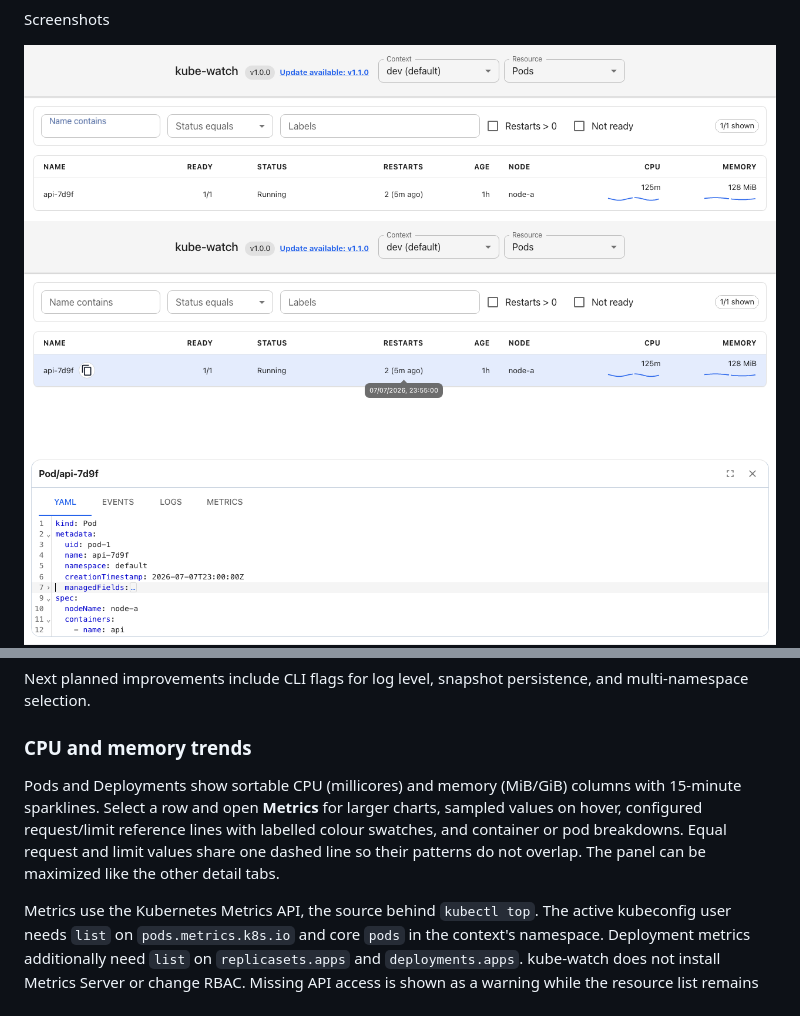
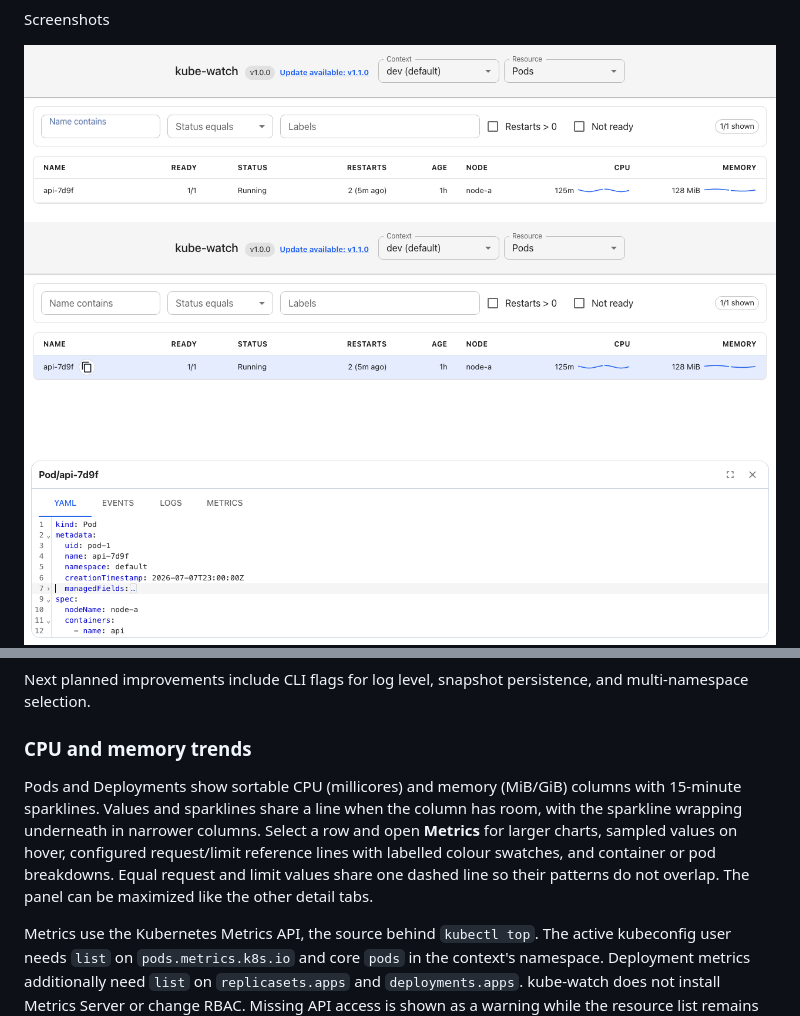
Before and after one commit to davidvanlaatum/kube-watch, a Markdown page: README.md, 2 parts joined by grey strips. Drawn GitHub-style; pictures changed too: docs/screenshots/details-yaml.png, docs/screenshots/maximized-logs.png, docs/screenshots/resource-overview.png.

Commit message:
Place usage values beside sparklines when space permits

```diff
--- a/README.md
+++ b/README.md
@@ -142,7 +142,7 @@ Next planned improvements include CLI flags for log level, snapshot persistence,
 
 ### CPU and memory trends
 
-Pods and Deployments show sortable CPU (millicores) and memory (MiB/GiB) columns with 15-minute sparklines. Select a row and open **Metrics** for larger charts, sampled values on hover, configured request/limit reference lines with labelled colour swatches, and container or pod breakdowns. Equal request and limit values share one dashed line so their patterns do not overlap. The panel can be maximized like the other detail tabs.
+Pods and Deployments show sortable CPU (millicores) and memory (MiB/GiB) columns with 15-minute sparklines. Values and sparklines share a line when the column has room, with the sparkline wrapping underneath in narrower columns. Select a row and open **Metrics** for larger charts, sampled values on hover, configured request/limit reference lines with labelled colour swatches, and container or pod breakdowns. Equal request and limit values share one dashed line so their patterns do not overlap. The panel can be maximized like the other detail tabs.
 
 Metrics use the Kubernetes Metrics API, the source behind `kubectl top`. The active kubeconfig user needs `list` on `pods.metrics.k8s.io` and core `pods` in the context's namespace. Deployment metrics additionally need `list` on `replicasets.apps` and `deployments.apps`. kube-watch does not install Metrics Server or change RBAC. Missing API access is shown as a warning while the resource list remains usable.
 
```
Also changed, not shown: docs/screenshots/details-yaml-dark.png, docs/screenshots/resource-overview-dark.png, 3 other files.
